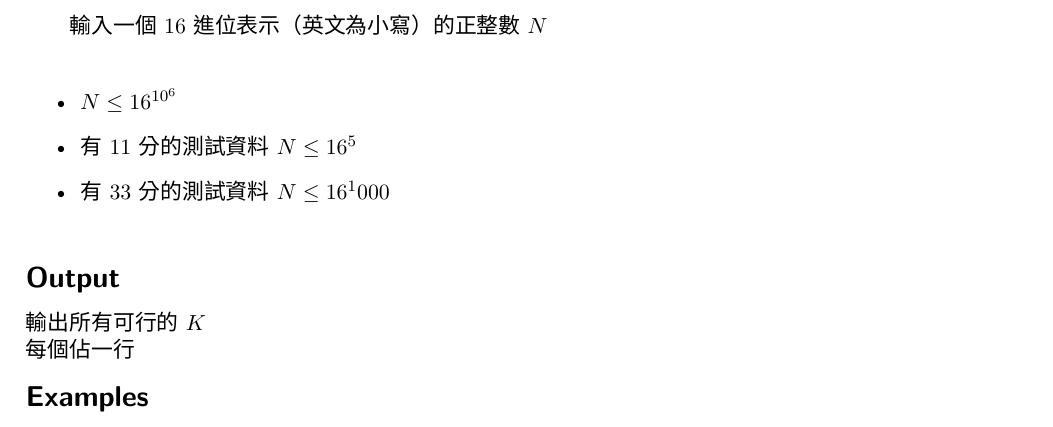
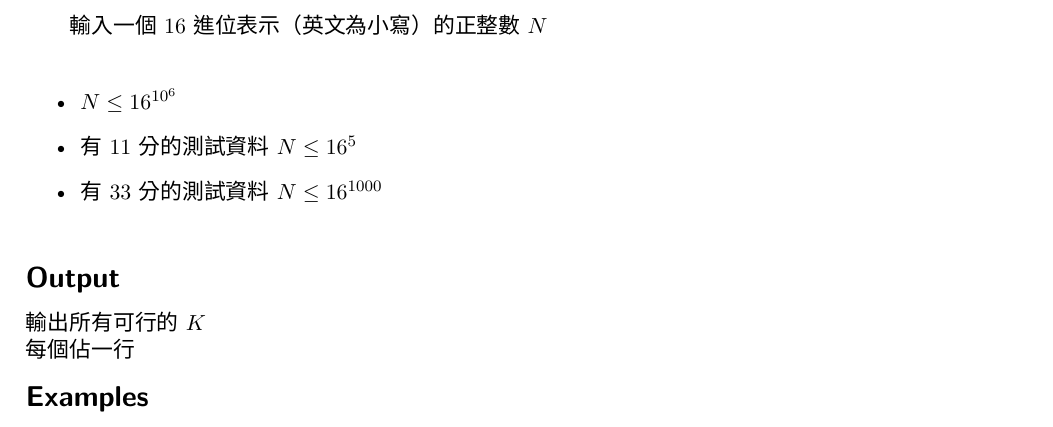
Before and after one commit to TNFSH-Programming-Contest/2017NHSPC-TNFSH-Final, a LaTeX document (problem.en.tex, which reads PB.en.tex): part of page 2 of 7, cut so that both start at the same text. Compiled offline with XeLaTeX; a LaTeX package or settings file that is missing is left out.

Commit message:
Update on Overleaf.

```diff
--- a/PB.en.tex
+++ b/PB.en.tex
@@ -23,7 +23,7 @@
 \begin{itemize}
 	\item $N \leq 16^{10^6}$
 	\item 有 11 分的測試資料 $N \leq 16^5$
-	\item 有 33 分的測試資料 $N \leq 16^1000$
+	\item 有 33 分的測試資料 $N \leq 16^{1000}$
 \end{itemize}
 \end{iofmt}
 
```
